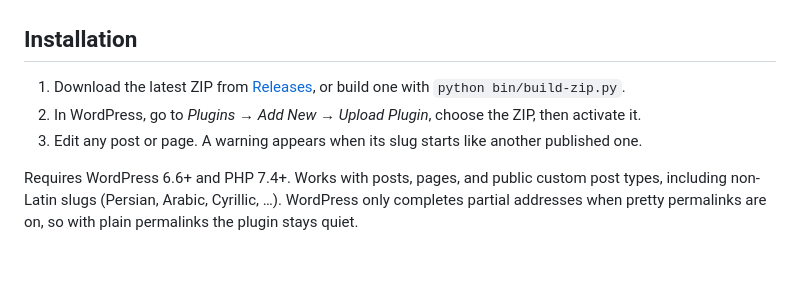
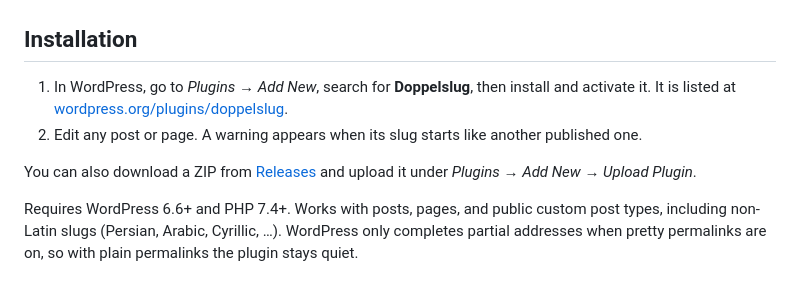
Before and after one commit to ararai1991/doppelslug, a Markdown page: README.md, the part around one of its changes. Drawn GitHub-style.

Commit message:
Point installation at the WordPress.org listing

```diff
--- a/README.md
+++ b/README.md
@@ -49,9 +51,10 @@ example.com/how-write-blog
 
 ## Installation
 
-1. Download the latest ZIP from [Releases](https://github.com/ararai1991/doppelslug/releases), or build one with `python bin/build-zip.py`.
-2. In WordPress, go to *Plugins → Add New → Upload Plugin*, choose the ZIP, then activate it.
-3. Edit any post or page. A warning appears when its slug starts like another published one.
+1. In WordPress, go to *Plugins → Add New*, search for **Doppelslug**, then install and activate it. It is listed at [wordpress.org/plugins/doppelslug](https://wordpress.org/plugins/doppelslug/).
+2. Edit any post or page. A warning appears when its slug starts like another published one.
+
+You can also download a ZIP from [Releases](https://github.com/ararai1991/doppelslug/releases) and upload it under *Plugins → Add New → Upload Plugin*.
 
 Requires WordPress 6.6+ and PHP 7.4+. Works with posts, pages, and public custom post types, including non-Latin slugs (Persian, Arabic, Cyrillic, …). WordPress only completes partial addresses when pretty permalinks are on, so with plain permalinks the plugin stays quiet.
 
```
Also changed, not shown: other parts of README.md (+2 -0 lines), README.fa.md (+4 -3 lines).
